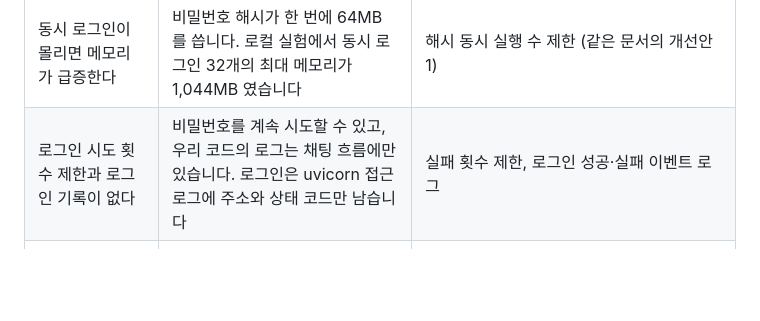
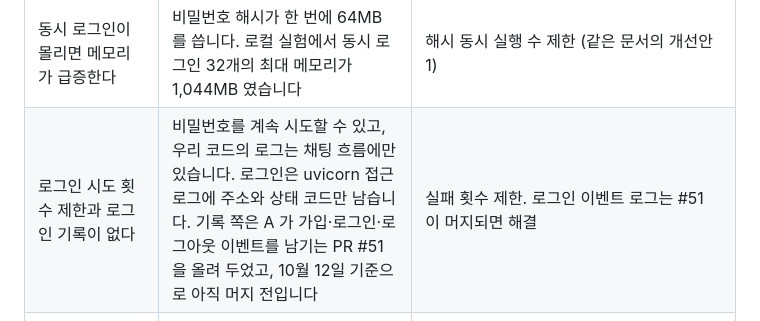
Before and after one commit to Codyssey-AI-Chatbot/Codyssey-AI-Chatbot, a Markdown page: docs/facilitator-qna.md, the part around the change. Drawn GitHub-style; blank space fills up the shorter version.

```diff
--- a/docs/facilitator-qna.md
+++ b/docs/facilitator-qna.md
@@ -345,7 +345,7 @@ README 11절은 PR 번호와 커밋 수를 `git log` 에서 세어 적었습니
 | 로그를 파일로 남기지 않는다 | 표준 출력으로 내보내고 로컬은 터미널, Render 는 Logs 탭이 보관합니다. 컨테이너 환경의 관례입니다 | 파일 핸들러 또는 외부 로그 수집 |
 | 동시에 15명 넘게 채팅하면 요청이 밀린다 | 채팅 요청이 AI 답을 기다리는 동안 DB 연결을 쥐고 있어 연결 풀 15개가 한도입니다. 로컬 실험에서 동시 45개 요청(AI 16초) 중 15개가 `500` 으로 실패했습니다. 분석과 수정안은 문서로 정리했고 코드는 아직 고치지 않았습니다 | [동시 접속·장애 대비 개선안](scaling-improvements.md). AI 호출 전 연결 반납과 DB 호출의 스레드 풀 이전을 함께 적용 |
 | 동시 로그인이 몰리면 메모리가 급증한다 | 비밀번호 해시가 한 번에 64MB 를 씁니다. 로컬 실험에서 동시 로그인 32개의 최대 메모리가 1,044MB 였습니다 | 해시 동시 실행 수 제한 (같은 문서의 개선안 1) |
-| 로그인 시도 횟수 제한과 로그인 기록이 없다 | 비밀번호를 계속 시도할 수 있고, 우리 코드의 로그는 채팅 흐름에만 있습니다. 로그인은 uvicorn 접근 로그에 주소와 상태 코드만 남습니다 | 실패 횟수 제한, 로그인 성공·실패 이벤트 로그 |
+| 로그인 시도 횟수 제한과 로그인 기록이 없다 | 비밀번호를 계속 시도할 수 있고, 우리 코드의 로그는 채팅 흐름에만 있습니다. 로그인은 uvicorn 접근 로그에 주소와 상태 코드만 남습니다. 기록 쪽은 A 가 가입·로그인·로그아웃 이벤트를 남기는 PR #51 을 올려 두었고, 10월 12일 기준으로 아직 머지 전입니다 | 실패 횟수 제한. 로그인 이벤트 로그는 #51 이 머지되면 해결 |
 | 로그아웃해도 훔친 쿠키는 만료 전까지 유효하다 | 세션을 서버에 저장하지 않고 서명된 쿠키만 쓰는 방식의 한계입니다. 수명을 1일로 두고 `HttpOnly`, `Secure` 로 탈취를 어렵게 했습니다 | 서버 측 세션 저장소 또는 세션 버전 컬럼으로 강제 만료 |
 | 사용자에게 개인정보 처리 안내가 없다 | 질문이 외부 AI API 로 전송되고, 대화가 DB 에 평문으로 저장되며, 관리자 페이지에서 모든 대화를 볼 수 있는데 화면에 안내가 없습니다 | 가입 화면에 안내 문구 추가, 관리자 열람 기록 |
 | AI 답변의 마크다운이 기호 그대로 보인다 | XSS 를 막으려고 답변을 글자로만 넣기(`textContent`) 때문입니다. 안전을 우선한 선택입니다 | 마크다운을 변환한 뒤 정화(sanitize)해서 표시 |
```
Also changed, not shown: README.md (+2 -2 lines).
